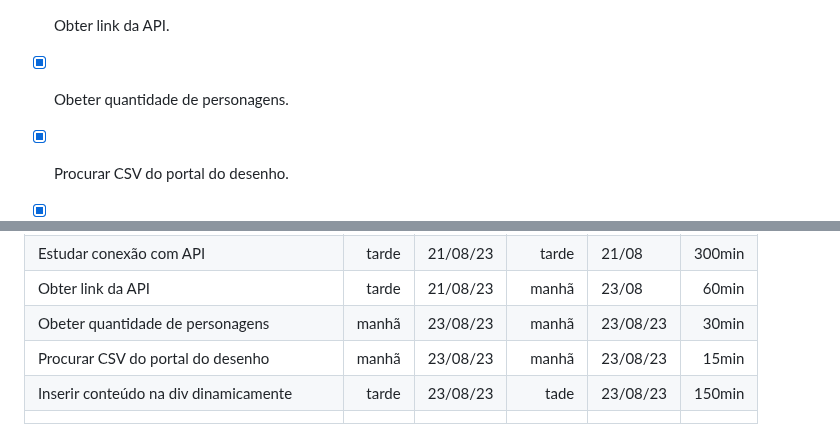
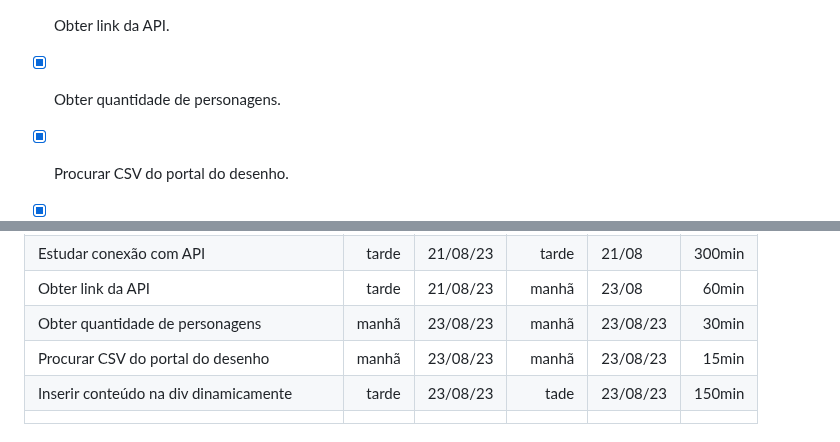
Before and after one commit to edulourenzo/rick_and_morty, a Markdown page: README.md, 2 parts joined by grey strips. GitHub-like rendering.

Commit message:
Corrigir erro gamatical no To-Do e Tabela

```diff
--- a/README.md
+++ b/README.md
@@ -90,7 +90,7 @@ Marque as tarefas concluidas!
 - [x] Definir o layout dos dados.
 - [x] Estudar conexão com API (ansy com try/catch, ou promisse com then).
 - [x] Obter link da API.
-- [x] Obeter quantidade de personagens.
+- [x] Obter quantidade de personagens.
 - [x] Procurar CSV do portal do desenho.
 - [x] Inserir conteúdo na div dinamicamente.
 - [ ] Se não usar .png.
@@ -124,7 +124,7 @@ A data é formado por DD/MM/AA.
 | Definir o layout dos dados | manhã | 21/08/23 | manhã | 21/08/23 | 90min|
 | Estudar conexão com API |  tarde | 21/08/23 | tarde | 21/08 | 300min |
 | Obter link da API | tarde | 21/08/23 | manhã | 23/08 | 60min |
-| Obeter quantidade de personagens | manhã | 23/08/23 | manhã | 23/08/23 | 30min |
+| Obter quantidade de personagens | manhã | 23/08/23 | manhã | 23/08/23 | 30min |
 | Procurar CSV do portal do desenho | manhã | 23/08/23 | manhã | 23/08/23 | 15min |
 | Inserir conteúdo na div dinamicamente | tarde | 23/08/23 | tade | 23/08/23 | 150min |
 | | | | | | |
```
